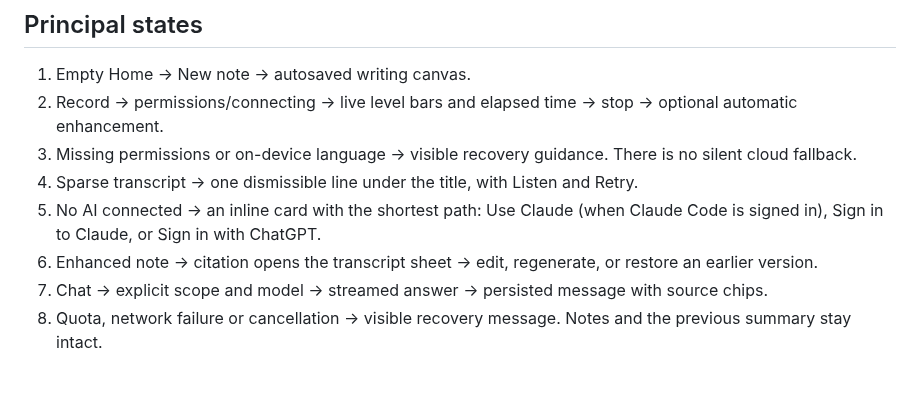
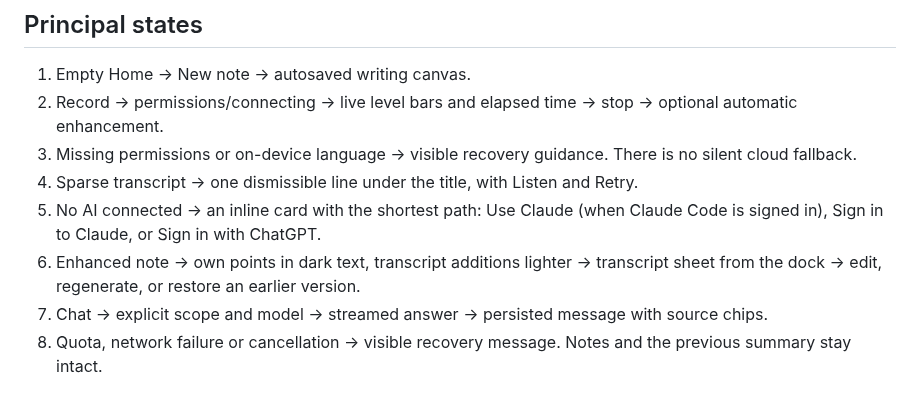
Before and after one commit to Michael-Ma/stillnote, a Markdown page: docs/DESIGN.md, the part around the change. Rendered like a GitHub page.

```diff
--- a/docs/DESIGN.md
+++ b/docs/DESIGN.md
@@ -48,7 +48,7 @@ All colors, type sizes and radii are CSS custom properties in `app/style.css`, w
 3. Missing permissions or on-device language → visible recovery guidance. There is no silent cloud fallback.
 4. Sparse transcript → one dismissible line under the title, with Listen and Retry.
 5. No AI connected → an inline card with the shortest path: Use Claude (when Claude Code is signed in), Sign in to Claude, or Sign in with ChatGPT.
-6. Enhanced note → citation opens the transcript sheet → edit, regenerate, or restore an earlier version.
+6. Enhanced note → own points in dark text, transcript additions lighter → transcript sheet from the dock → edit, regenerate, or restore an earlier version.
 7. Chat → explicit scope and model → streamed answer → persisted message with source chips.
 8. Quota, network failure or cancellation → visible recovery message. Notes and the previous summary stay intact.
 
```
Also changed, not shown: README.md (+3 -3 lines), docs/ARCHITECTURE.md (+2 -1 lines), docs/images/note.png, 8 other files.
